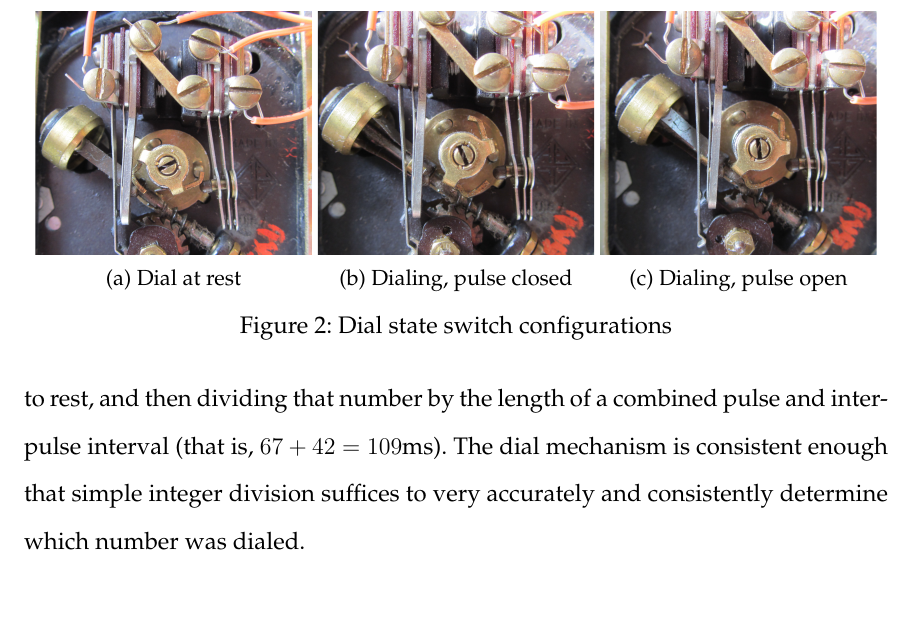
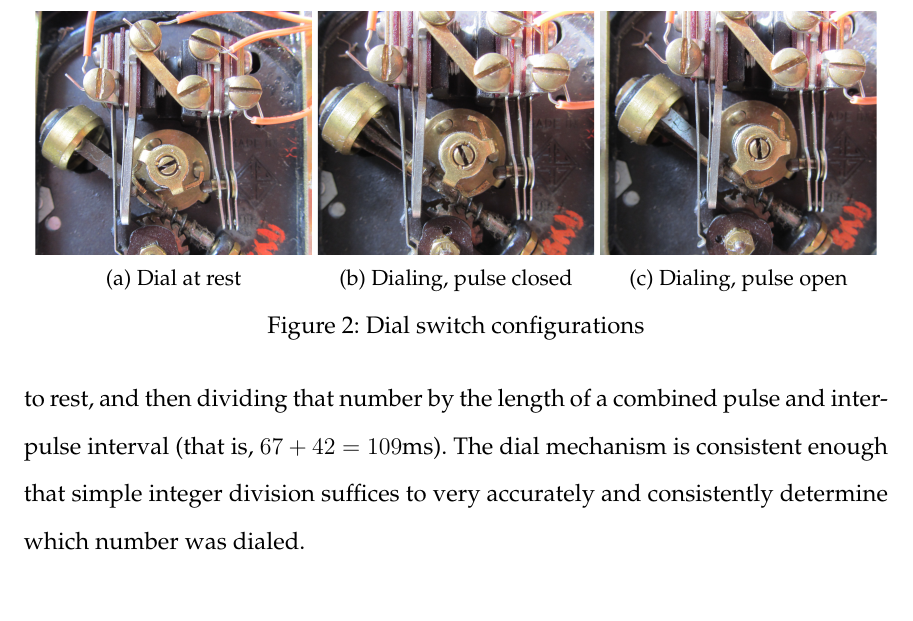
Before and after one commit to mtraver/retroblue, a LaTeX document (report/Team13_ES50_Final_Report_2014.tex): part of page 7 of 14, cut so that both start at the same text. Compiled offline with pdfLaTeX.

Commit message:
Update image caption

```diff
--- a/report/Team13_ES50_Final_Report_2014.tex
+++ b/report/Team13_ES50_Final_Report_2014.tex
@@ -88,7 +88,7 @@
                 \caption{Dialing, pulse open}
                 \label{fig:dialPulse}
         \end{subfigure}
-        \caption{Dial state switch configurations}\label{fig:dialState}
+        \caption{Dial switch configurations}\label{fig:dialState}
     \end{figure}
 
     \subsection{Hacking the Hook Mechanism}
```
